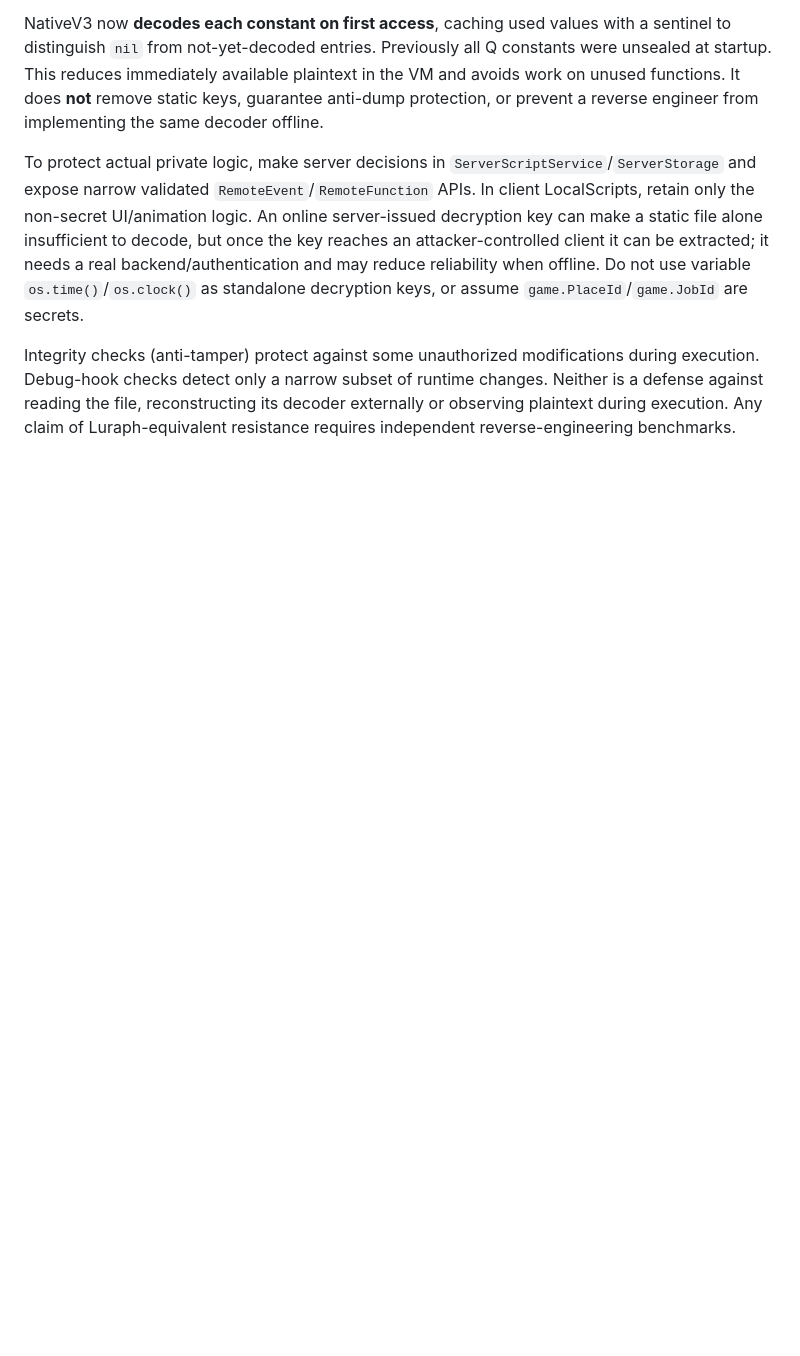
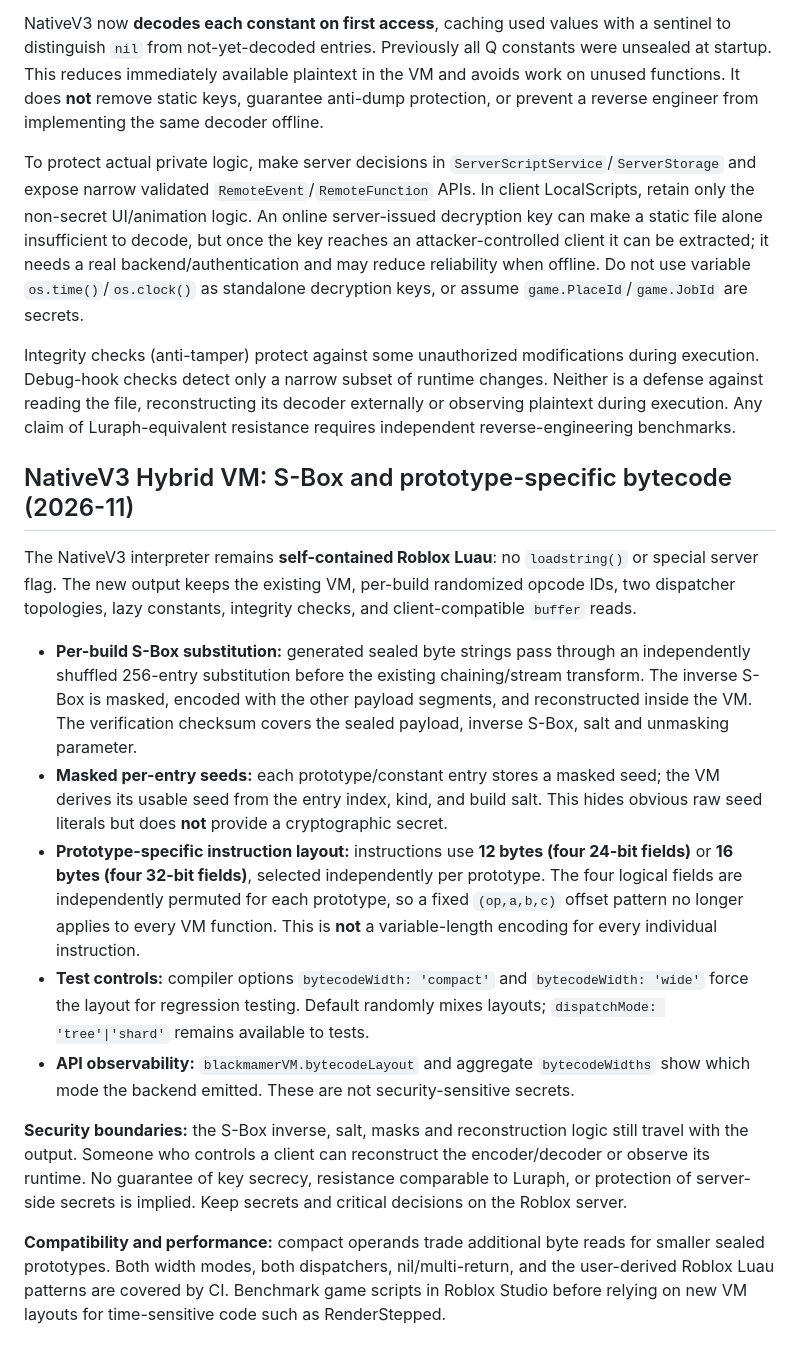
Before and after one commit to sauqihaq/blackmamer-obfuscate, a Markdown page: README.md, the part around the change. Rendered like a GitHub page; blank space fills up the shorter version.

Commit message:
docs(vm3): document Clyde-inspired S-Box hybrid layout, independent implementation and security limits

```diff
--- a/README.md
+++ b/README.md
@@ -147,3 +147,18 @@ NativeV3 now **decodes each constant on first access**, caching used values with
 To protect actual private logic, make server decisions in `ServerScriptService`/`ServerStorage` and expose narrow validated `RemoteEvent`/`RemoteFunction` APIs. In client LocalScripts, retain only the non-secret UI/animation logic. An online server-issued decryption key can make a static file alone insufficient to decode, but once the key reaches an attacker-controlled client it can be extracted; it needs a real backend/authentication and may reduce reliability when offline. Do not use variable `os.time()`/`os.clock()` as standalone decryption keys, or assume `game.PlaceId`/`game.JobId` are secrets.
 
 Integrity checks (anti-tamper) protect against some unauthorized modifications during execution. Debug-hook checks detect only a narrow subset of runtime changes. Neither is a defense against reading the file, reconstructing its decoder externally or observing plaintext during execution. Any claim of Luraph-equivalent resistance requires independent reverse-engineering benchmarks.
+
+
+## NativeV3 Hybrid VM: S-Box and prototype-specific bytecode (2026-11)
+
+The NativeV3 interpreter remains **self-contained Roblox Luau**: no `loadstring()` or special server flag. The new output keeps the existing VM, per-build randomized opcode IDs, two dispatcher topologies, lazy constants, integrity checks, and client-compatible `buffer` reads.
+
+- **Per-build S-Box substitution:** generated sealed byte strings pass through an independently shuffled 256-entry substitution before the existing chaining/stream transform. The inverse S-Box is masked, encoded with the other payload segments, and reconstructed inside the VM. The verification checksum covers the sealed payload, inverse S-Box, salt and unmasking parameter.
+- **Masked per-entry seeds:** each prototype/constant entry stores a masked seed; the VM derives its usable seed from the entry index, kind, and build salt. This hides obvious raw seed literals but does **not** provide a cryptographic secret.
+- **Prototype-specific instruction layout:** instructions use **12 bytes (four 24-bit fields)** or **16 bytes (four 32-bit fields)**, selected independently per prototype. The four logical fields are independently permuted for each prototype, so a fixed `(op,a,b,c)` offset pattern no longer applies to every VM function. This is **not** a variable-length encoding for every individual instruction.
+- **Test controls:** compiler options `bytecodeWidth: 'compact'` and `bytecodeWidth: 'wide'` force the layout for regression testing. Default randomly mixes layouts; `dispatchMode: 'tree'|'shard'` remains available to tests.
+- **API observability:** `blackmamerVM.bytecodeLayout` and aggregate `bytecodeWidths` show which mode the backend emitted. These are not security-sensitive secrets.
+
+**Security boundaries:** the S-Box inverse, salt, masks and reconstruction logic still travel with the output. Someone who controls a client can reconstruct the encoder/decoder or observe its runtime. No guarantee of key secrecy, resistance comparable to Luraph, or protection of server-side secrets is implied. Keep secrets and critical decisions on the Roblox server.
+
+**Compatibility and performance:** compact operands trade additional byte reads for smaller sealed prototypes. Both width modes, both dispatchers, nil/multi-return, and the user-derived Roblox Luau patterns are covered by CI. Benchmark game scripts in Roblox Studio before relying on new VM layouts for time-sensitive code such as RenderStepped.
```
